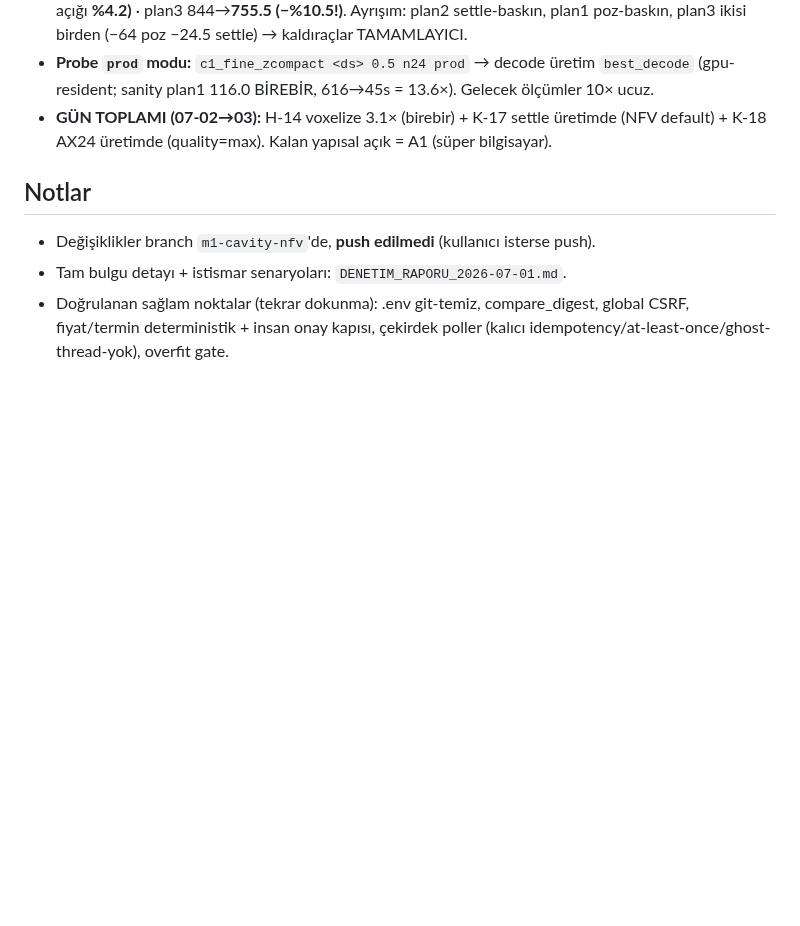
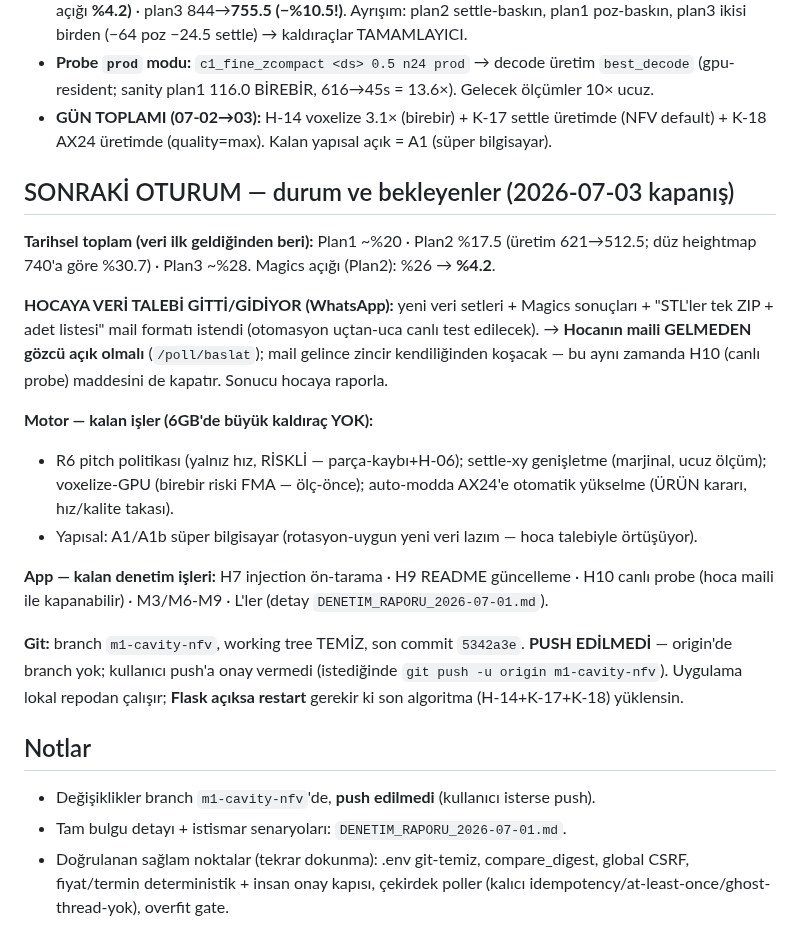
Before and after one commit to Eren845205/ie488-3d-nesting, a Markdown page: RESUME_2026-07-02.md, the part around the change. Drawn GitHub-style; blank space fills up the shorter version.

Commit message:
docs(handoff): oturum kapanisi — sonraki oturum blogu (hoca veri talebi + kalan isler + push durumu)
Co-Authored-By: Claude Fable 5 <noreply@anthropic.com>
Claude-Session: https://claude.ai/code/session_01AzoBz5bVG5LSYzZopLnkr7

```diff
--- a/RESUME_2026-07-02.md
+++ b/RESUME_2026-07-02.md
@@ -81,6 +81,29 @@ ayrımı). Detay: YONTEM_HARITASI **K-17** + KALİTE ÖZET güncellemesi + §5 *
 - **GÜN TOPLAMI (07-02→03):** H-14 voxelize 3.1× (birebir) + K-17 settle üretimde (NFV default) +
   K-18 AX24 üretimde (quality=max). Kalan yapısal açık = A1 (süper bilgisayar).
 
+## SONRAKİ OTURUM — durum ve bekleyenler (2026-07-03 kapanış)
+
+**Tarihsel toplam (veri ilk geldiğinden beri):** Plan1 ~%20 · Plan2 %17.5 (üretim 621→512.5;
+düz heightmap 740'a göre %30.7) · Plan3 ~%28. Magics açığı (Plan2): %26 → **%4.2**.
+
+**HOCAYA VERİ TALEBİ GİTTİ/GİDİYOR (WhatsApp):** yeni veri setleri + Magics sonuçları + "STL'ler
+tek ZIP + adet listesi" mail formatı istendi (otomasyon uçtan-uca canlı test edilecek).
+→ **Hocanın maili GELMEDEN gözcü açık olmalı** (`/poll/baslat`); mail gelince zincir kendiliğinden
+koşacak — bu aynı zamanda H10 (canlı probe) maddesini de kapatır. Sonucu hocaya raporla.
+
+**Motor — kalan işler (6GB'de büyük kaldıraç YOK):**
+- R6 pitch politikası (yalnız hız, RİSKLİ — parça-kaybı+H-06); settle-xy genişletme (marjinal, ucuz ölçüm);
+  voxelize-GPU (birebir riski FMA — ölç-önce); auto-modda AX24'e otomatik yükselme (ÜRÜN kararı, hız/kalite takası).
+- Yapısal: A1/A1b süper bilgisayar (rotasyon-uygun yeni veri lazım — hoca talebiyle örtüşüyor).
+
+**App — kalan denetim işleri:** H7 injection ön-tarama · H9 README güncelleme · H10 canlı probe
+(hoca maili ile kapanabilir) · M3/M6-M9 · L'ler (detay `DENETIM_RAPORU_2026-07-01.md`).
+
+**Git:** branch `m1-cavity-nfv`, working tree TEMİZ, son commit `5342a3e`.
+**PUSH EDİLMEDİ** — origin'de branch yok; kullanıcı push'a onay vermedi (istediğinde
+`git push -u origin m1-cavity-nfv`). Uygulama lokal repodan çalışır; **Flask açıksa restart**
+gerekir ki son algoritma (H-14+K-17+K-18) yüklensin.
+
 ## Notlar
 - Değişiklikler branch `m1-cavity-nfv`'de, **push edilmedi** (kullanıcı isterse push).
 - Tam bulgu detayı + istismar senaryoları: `DENETIM_RAPORU_2026-07-01.md`.
```
